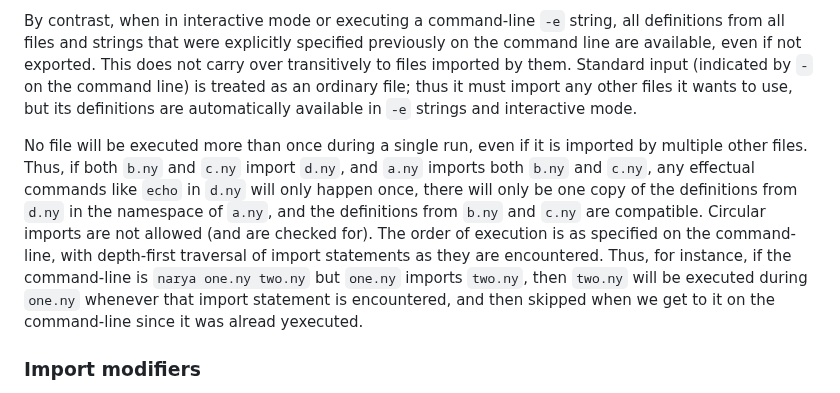
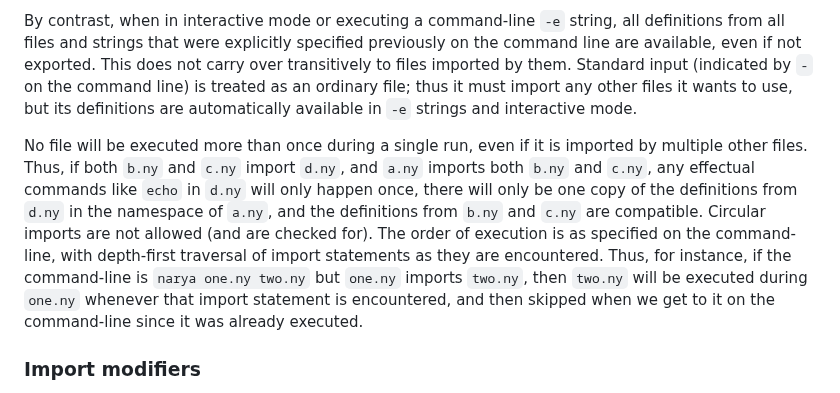
Before and after one commit to mikeshulman/narya, a Markdown page: README.md, the part around the change. Drawn GitHub-style.

Commit message:
another README typo

```diff
--- a/README.md
+++ b/README.md
@@ -291,7 +291,7 @@ More precisely, there are two namespaces at any time: the "import" namespace, wh
 
 By contrast, when in interactive mode or executing a command-line `-e` string, all definitions from all files and strings that were explicitly specified previously on the command line are available, even if not exported.  This does not carry over transitively to files imported by them.  Standard input (indicated by `-` on the command line) is treated as an ordinary file; thus it must import any other files it wants to use, but its definitions are automatically available in `-e` strings and interactive mode.
 
-No file will be executed more than once during a single run, even if it is imported by multiple other files.  Thus, if both `b.ny` and `c.ny` import `d.ny`, and `a.ny` imports both `b.ny` and `c.ny`, any effectual commands like `echo` in `d.ny` will only happen once, there will only be one copy of the definitions from `d.ny` in the namespace of `a.ny`, and the definitions from `b.ny` and `c.ny` are compatible.  Circular imports are not allowed (and are checked for).  The order of execution is as specified on the command-line, with depth-first traversal of import statements as they are encountered.  Thus, for instance, if the command-line is `narya one.ny two.ny` but `one.ny` imports `two.ny`, then `two.ny` will be executed during `one.ny` whenever that import statement is encountered, and then skipped when we get to it on the command-line since it was alread yexecuted.
+No file will be executed more than once during a single run, even if it is imported by multiple other files.  Thus, if both `b.ny` and `c.ny` import `d.ny`, and `a.ny` imports both `b.ny` and `c.ny`, any effectual commands like `echo` in `d.ny` will only happen once, there will only be one copy of the definitions from `d.ny` in the namespace of `a.ny`, and the definitions from `b.ny` and `c.ny` are compatible.  Circular imports are not allowed (and are checked for).  The order of execution is as specified on the command-line, with depth-first traversal of import statements as they are encountered.  Thus, for instance, if the command-line is `narya one.ny two.ny` but `one.ny` imports `two.ny`, then `two.ny` will be executed during `one.ny` whenever that import statement is encountered, and then skipped when we get to it on the command-line since it was already executed.
 
 
 ### Import modifiers
```
